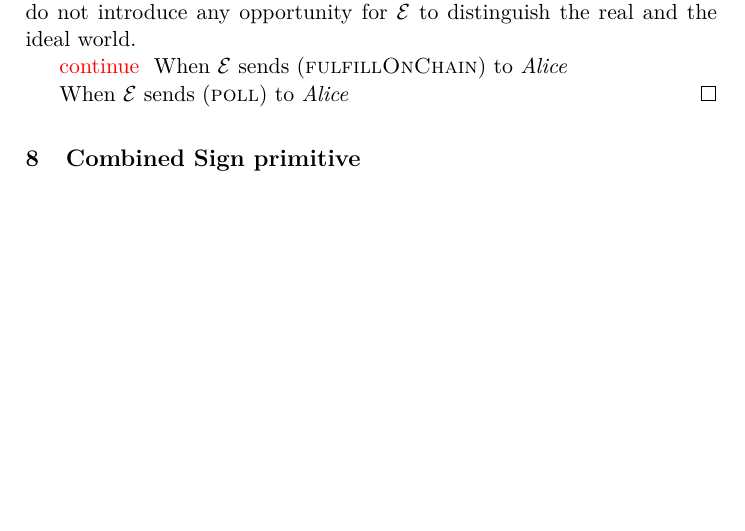
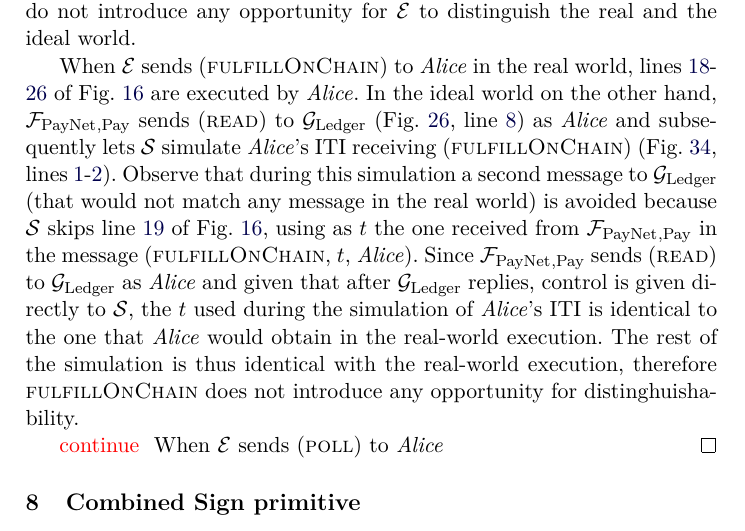
Before and after one commit to OrfeasLitos/PaymentChannels, a LaTeX paper (src/paymentChannels.tex, which reads src/payproof.tex): part of page 37 of 49, cut so that both start at the same text, the shorter picture padded with empty space. Compiled offline with pdfLaTeX.

Commit message:
Prove that fulfillOnChain is ok

```diff
--- a/src/payproof.tex
+++ b/src/payproof.tex
@@ -221,8 +221,27 @@
   these three messages do not introduce any opportunity for \environment{} to
   distinguish the real and the ideal world.
 
+  When \environment{} sends (\textsc{fulfillOnChain}) to \alice{} in the real
+  world, lines~\ref{alg:protocol:pay:foc:top}-\ref{alg:protocol:pay:foc:submit}
+  of Fig.~\ref{alg:protocol:pay:push} are executed by \alice. In the ideal world
+  on the other hand, $\fpaynet{}_{\mathrm{, Pay}}$ sends (\textsc{read}) to
+  \ledger{} (Fig.~\ref{alg:fpaynet:daemon},
+  line~\ref{alg:fpaynet:daemon:foc:read}) as \alice{} and subsequently lets
+  \simulator{} simulate \alice{}'s ITI receiving (\textsc{fulfillOnChain})
+  (Fig.~\ref{alg:sim:pay},
+  lines~\ref{alg:sim:pay:foc:top}-\ref{alg:sim:pay:foc:run}). Observe that
+  during this simulation a second message to \ledger{} (that would not match any
+  message in the real world) is avoided because \simulator{} skips
+  line~\ref{alg:protocol:pay:foc:read} of Fig.~\ref{alg:protocol:pay:push},
+  using as $t$ the one received from $\fpaynet{}_{\mathrm{, Pay}}$ in the
+  message (\textsc{fulfillOnChain}, $t$, \alice). Since $\fpaynet{}_{\mathrm{,
+  Pay}}$ sends (\textsc{read}) to \ledger{} as \alice{} and given that after
+  \ledger{} replies, control is given directly to \simulator{}, the $t$ used
+  during the simulation of \alice's ITI is identical to the one that \alice{}
+  would obtain in the real-world execution. The rest of the simulation is thus
+  identical with the real-world execution, therefore \textsc{fulfillOnChain}
+  does not introduce any opportunity for distinghuishability.
+
   \TODO{continue}
-  When \environment{} sends (\textsc{fulfillOnChain}) to \alice{}
-
   When \environment{} sends (\textsc{poll}) to \alice{}
 \end{proof}
```
